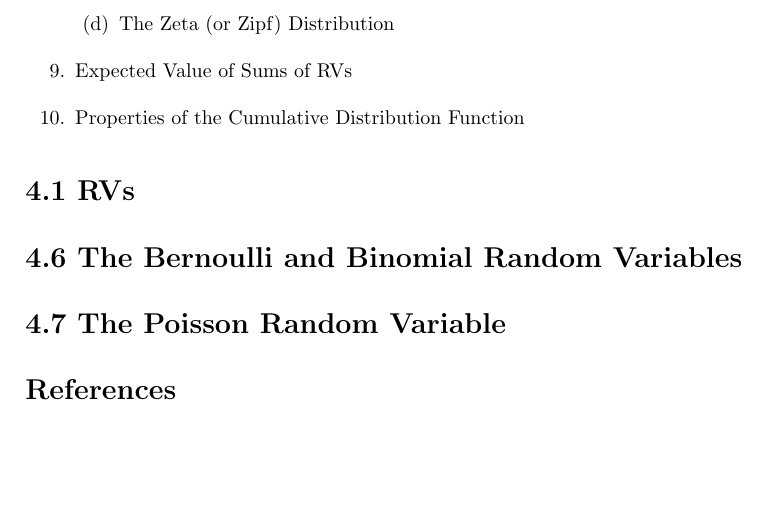
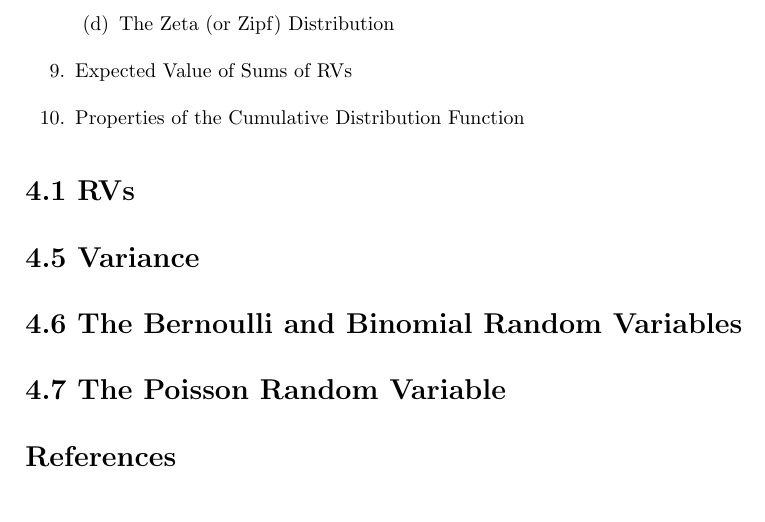
Before and after one commit to joyhuan/Probability, a LaTeX document (4 Random Variables.tex): part of the page, cut so that both start at the same text. Compiled offline with pdfLaTeX.

Commit message:
Things do make more and more sense

```diff
--- a/4 Random Variables.tex
+++ b/4 Random Variables.tex
@@ -43,6 +43,7 @@
 
 
 \section*{4.1 RVs}
+\section*{4.5 Variance}
 \section*{4.6 The Bernoulli and Binomial Random Variables}
 \section*{4.7 The Poisson Random Variable}
 
```
